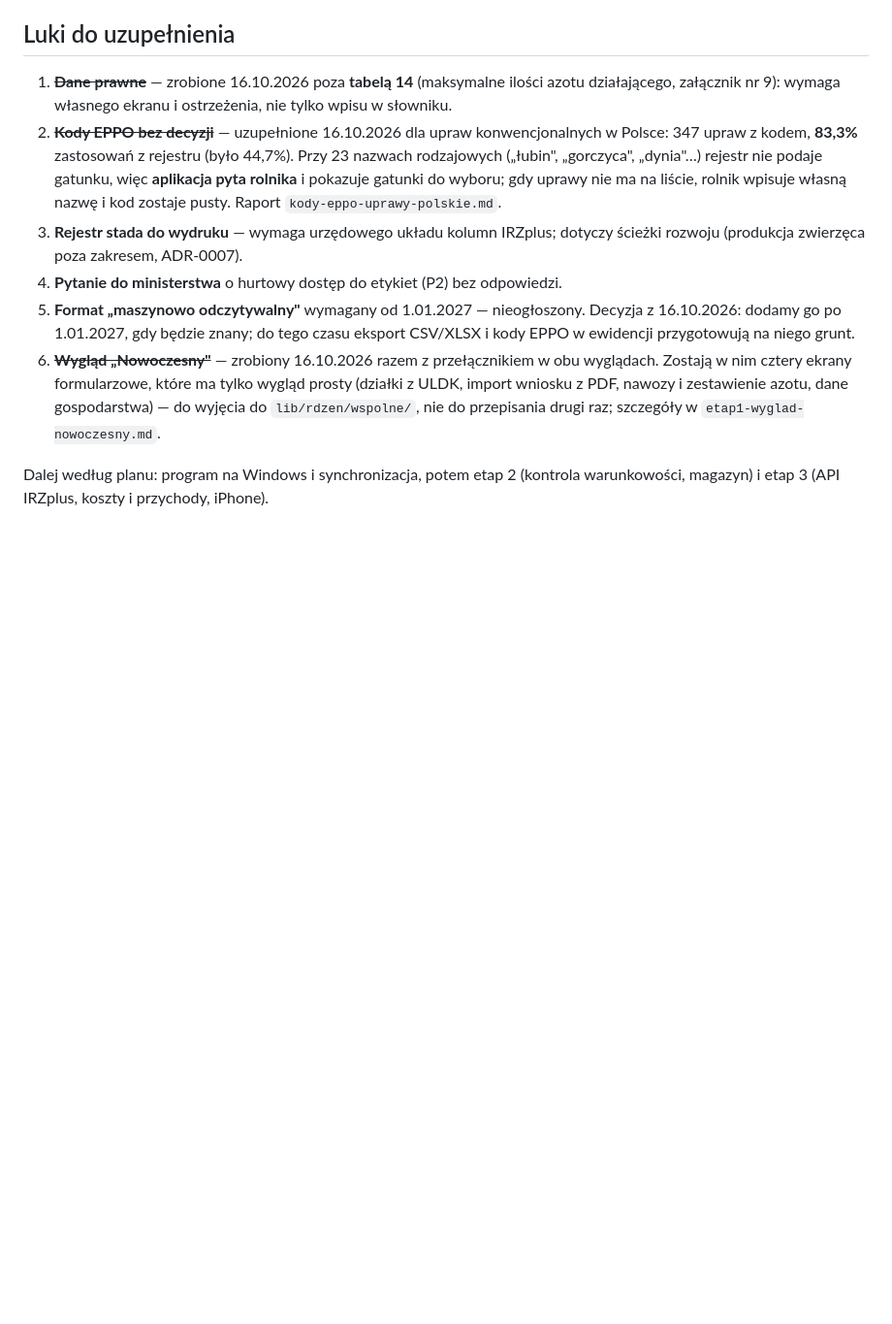
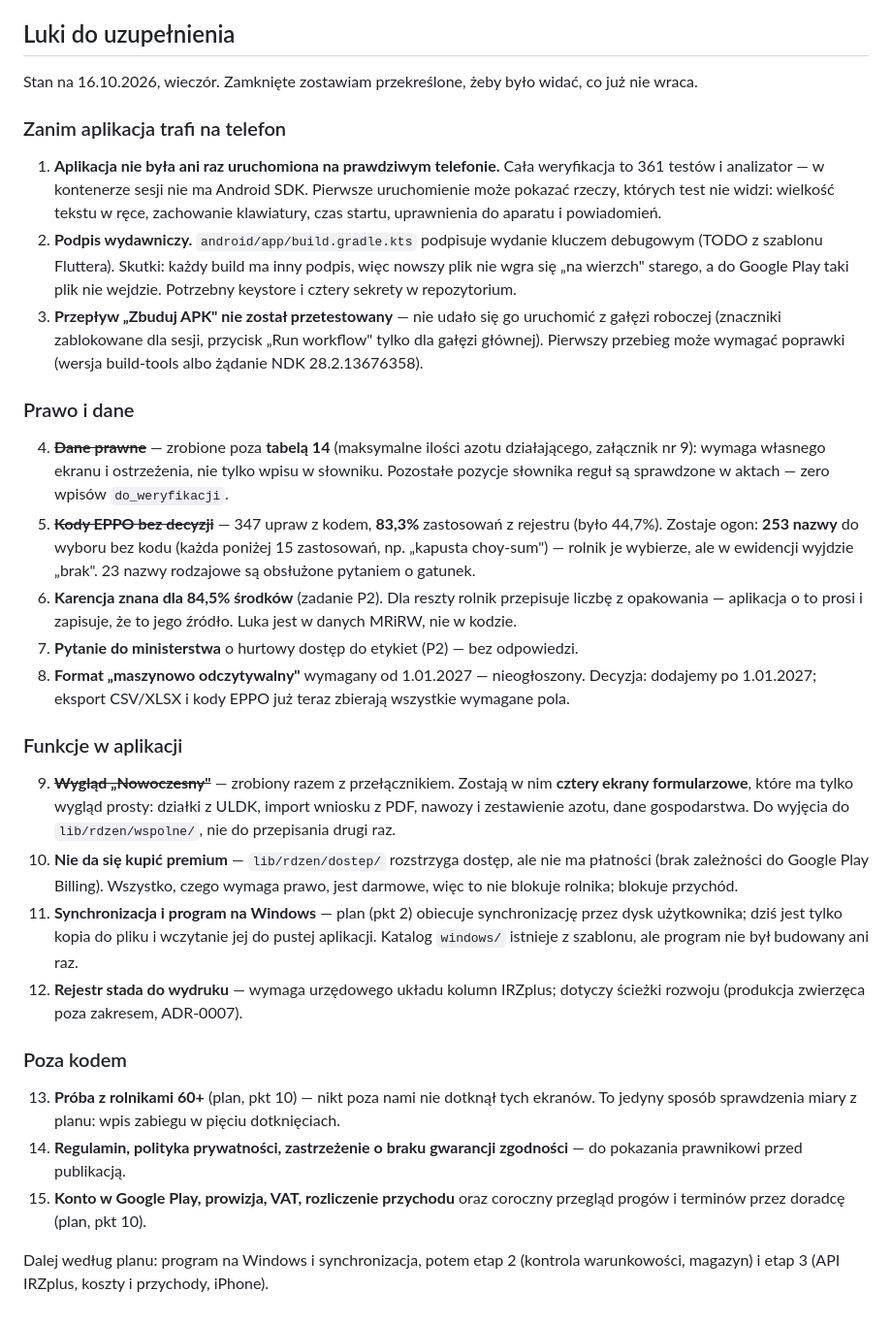
Before and after one commit to LukaszTM/Agro_Asystent, a Markdown page: docs/raporty/etap1-podsumowanie.md, the part around the change. Shown at 97% size. Drawn GitHub-style; blank space fills up the shorter version.

Commit message:
Uaktualnij listę luk po dzisiejszej pracy
Dopisane luki, które wyszły dzisiaj: aplikacja nie była uruchomiona na
telefonie, wydanie podpisane kluczem debugowym, nieprzetestowany przepływ
budowania APK, brak płatności za premium, brak synchronizacji i programu
na Windows. Zamknięte luki zostają przekreślone razem z tym, co z nich
zostało.

Co-Authored-By: Claude Opus 5 <noreply@anthropic.com>
Claude-Session: https://claude.ai/code/session_01PyjMmLV8VBwXgzAmAHPiMT

```diff
--- a/docs/raporty/etap1-podsumowanie.md
+++ b/docs/raporty/etap1-podsumowanie.md
@@ -65,27 +65,73 @@ telefonie, bez serwera i bez żadnej opłaty za to, czego wymagają przepisy.
 
 ## Luki do uzupełnienia
 
-1. ~~**Dane prawne**~~ — zrobione 16.10.2026 poza **tabelą 14** (maksymalne
-   ilości azotu działającego, załącznik nr 9): wymaga własnego ekranu
-   i ostrzeżenia, nie tylko wpisu w słowniku.
-2. ~~**Kody EPPO bez decyzji**~~ — uzupełnione 16.10.2026 dla upraw
-   konwencjonalnych w Polsce: 347 upraw z kodem, **83,3%** zastosowań
-   z rejestru (było 44,7%). Przy 23 nazwach rodzajowych („łubin",
-   „gorczyca", „dynia"…) rejestr nie podaje gatunku, więc **aplikacja pyta
-   rolnika** i pokazuje gatunki do wyboru; gdy uprawy nie ma na liście,
-   rolnik wpisuje własną nazwę i kod zostaje pusty.
-   Raport `kody-eppo-uprawy-polskie.md`.
-3. **Rejestr stada do wydruku** — wymaga urzędowego układu kolumn IRZplus;
-   dotyczy ścieżki rozwoju (produkcja zwierzęca poza zakresem, ADR-0007).
-4. **Pytanie do ministerstwa** o hurtowy dostęp do etykiet (P2) bez odpowiedzi.
-5. **Format „maszynowo odczytywalny"** wymagany od 1.01.2027 — nieogłoszony.
-   Decyzja z 16.10.2026: dodamy go po 1.01.2027, gdy będzie znany; do tego
-   czasu eksport CSV/XLSX i kody EPPO w ewidencji przygotowują na niego grunt.
-6. ~~**Wygląd „Nowoczesny"**~~ — zrobiony 16.10.2026 razem z przełącznikiem
-   w obu wyglądach. Zostają w nim cztery ekrany formularzowe, które ma tylko
-   wygląd prosty (działki z ULDK, import wniosku z PDF, nawozy i zestawienie
-   azotu, dane gospodarstwa) — do wyjęcia do `lib/rdzen/wspolne/`, nie do
-   przepisania drugi raz; szczegóły w `etap1-wyglad-nowoczesny.md`.
+Stan na 16.10.2026, wieczór. Zamknięte zostawiam przekreślone, żeby było
+widać, co już nie wraca.
+
+### Zanim aplikacja trafi na telefon
+
+1. **Aplikacja nie była ani raz uruchomiona na prawdziwym telefonie.**
+   Cała weryfikacja to 361 testów i analizator — w kontenerze sesji nie ma
+   Android SDK. Pierwsze uruchomienie może pokazać rzeczy, których test nie
+   widzi: wielkość tekstu w ręce, zachowanie klawiatury, czas startu,
+   uprawnienia do aparatu i powiadomień.
+2. **Podpis wydawniczy.** `android/app/build.gradle.kts` podpisuje wydanie
+   kluczem debugowym (TODO z szablonu Fluttera). Skutki: każdy build ma inny
+   podpis, więc nowszy plik nie wgra się „na wierzch" starego, a do Google
+   Play taki plik nie wejdzie. Potrzebny keystore i cztery sekrety
+   w repozytorium.
+3. **Przepływ „Zbuduj APK" nie został przetestowany** — nie udało się go
+   uruchomić z gałęzi roboczej (znaczniki zablokowane dla sesji, przycisk
+   „Run workflow" tylko dla gałęzi głównej). Pierwszy przebieg może wymagać
+   poprawki (wersja build-tools albo żądanie NDK 28.2.13676358).
+
+### Prawo i dane
+
+4. ~~**Dane prawne**~~ — zrobione poza **tabelą 14** (maksymalne ilości azotu
+   działającego, załącznik nr 9): wymaga własnego ekranu i ostrzeżenia, nie
+   tylko wpisu w słowniku. Pozostałe pozycje słownika reguł są sprawdzone
+   w aktach — zero wpisów `do_weryfikacji`.
+5. ~~**Kody EPPO bez decyzji**~~ — 347 upraw z kodem, **83,3%** zastosowań
+   z rejestru (było 44,7%). Zostaje ogon: **253 nazwy** do wyboru bez kodu
+   (każda poniżej 15 zastosowań, np. „kapusta choy-sum") — rolnik je wybierze,
+   ale w ewidencji wyjdzie „brak". 23 nazwy rodzajowe są obsłużone pytaniem
+   o gatunek.
+6. **Karencja znana dla 84,5% środków** (zadanie P2). Dla reszty rolnik
+   przepisuje liczbę z opakowania — aplikacja o to prosi i zapisuje, że to
+   jego źródło. Luka jest w danych MRiRW, nie w kodzie.
+7. **Pytanie do ministerstwa** o hurtowy dostęp do etykiet (P2) — bez
+   odpowiedzi.
+8. **Format „maszynowo odczytywalny"** wymagany od 1.01.2027 — nieogłoszony.
+   Decyzja: dodajemy po 1.01.2027; eksport CSV/XLSX i kody EPPO już teraz
+   zbierają wszystkie wymagane pola.
+
+### Funkcje w aplikacji
+
+9. ~~**Wygląd „Nowoczesny"**~~ — zrobiony razem z przełącznikiem. Zostają
+   w nim **cztery ekrany formularzowe**, które ma tylko wygląd prosty:
+   działki z ULDK, import wniosku z PDF, nawozy i zestawienie azotu, dane
+   gospodarstwa. Do wyjęcia do `lib/rdzen/wspolne/`, nie do przepisania
+   drugi raz.
+10. **Nie da się kupić premium** — `lib/rdzen/dostep/` rozstrzyga dostęp, ale
+    nie ma płatności (brak zależności do Google Play Billing). Wszystko,
+    czego wymaga prawo, jest darmowe, więc to nie blokuje rolnika; blokuje
+    przychód.
+11. **Synchronizacja i program na Windows** — plan (pkt 2) obiecuje
+    synchronizację przez dysk użytkownika; dziś jest tylko kopia do pliku
+    i wczytanie jej do pustej aplikacji. Katalog `windows/` istnieje
+    z szablonu, ale program nie był budowany ani raz.
+12. **Rejestr stada do wydruku** — wymaga urzędowego układu kolumn IRZplus;
+    dotyczy ścieżki rozwoju (produkcja zwierzęca poza zakresem, ADR-0007).
+
+### Poza kodem
+
+13. **Próba z rolnikami 60+** (plan, pkt 10) — nikt poza nami nie dotknął
+    tych ekranów. To jedyny sposób sprawdzenia miary z planu: wpis zabiegu
+    w pięciu dotknięciach.
+14. **Regulamin, polityka prywatności, zastrzeżenie o braku gwarancji
+    zgodności** — do pokazania prawnikowi przed publikacją.
+15. **Konto w Google Play, prowizja, VAT, rozliczenie przychodu** oraz
+    coroczny przegląd progów i terminów przez doradcę (plan, pkt 10).
 
 Dalej według planu: program na Windows i synchronizacja, potem etap 2
 (kontrola warunkowości, magazyn) i etap 3 (API IRZplus, koszty
```
